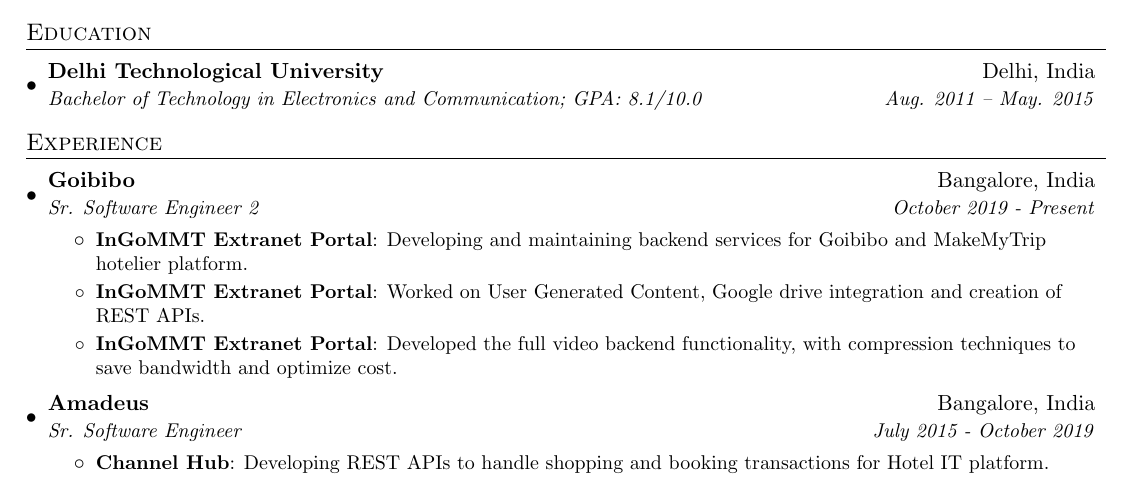
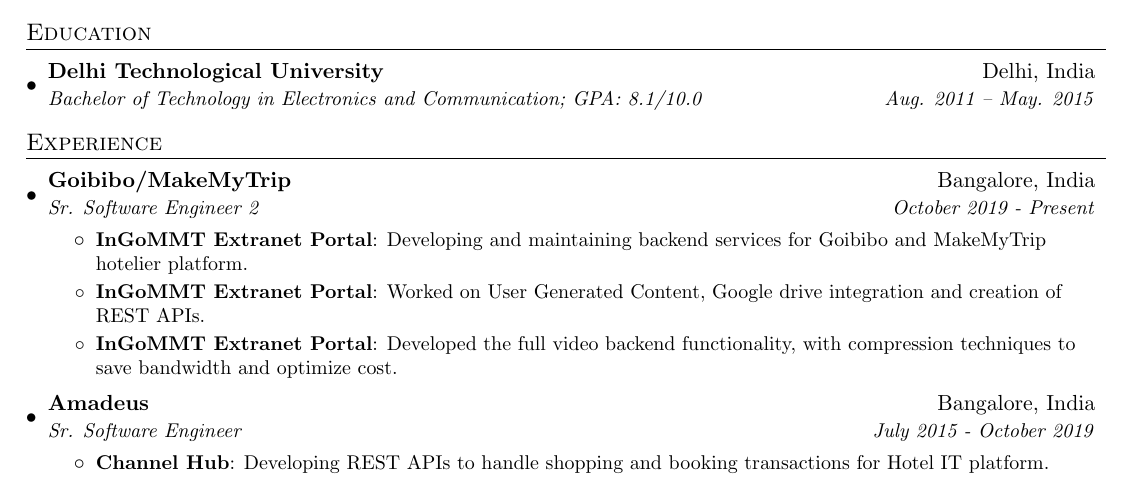
Before and after one commit to piymis/Resume-Piyush, a LaTeX CV (Resume_Piyush.tex): part of the page, cut so that both start at the same text. Compiled offline with pdfLaTeX.

Commit message:
Update Resume_Piyush.tex

```diff
--- a/Resume_Piyush.tex
+++ b/Resume_Piyush.tex
@@ -93,7 +93,7 @@
   \resumeSubHeadingListStart
 
     \resumeSubheading
-      {Goibibo}{Bangalore, India}
+      {Goibibo/MakeMyTrip}{Bangalore, India}
       {Sr. Software Engineer 2}{October 2019 - Present}
       \resumeItemListStart
         \resumeItem{InGoMMT Extranet Portal}
```
